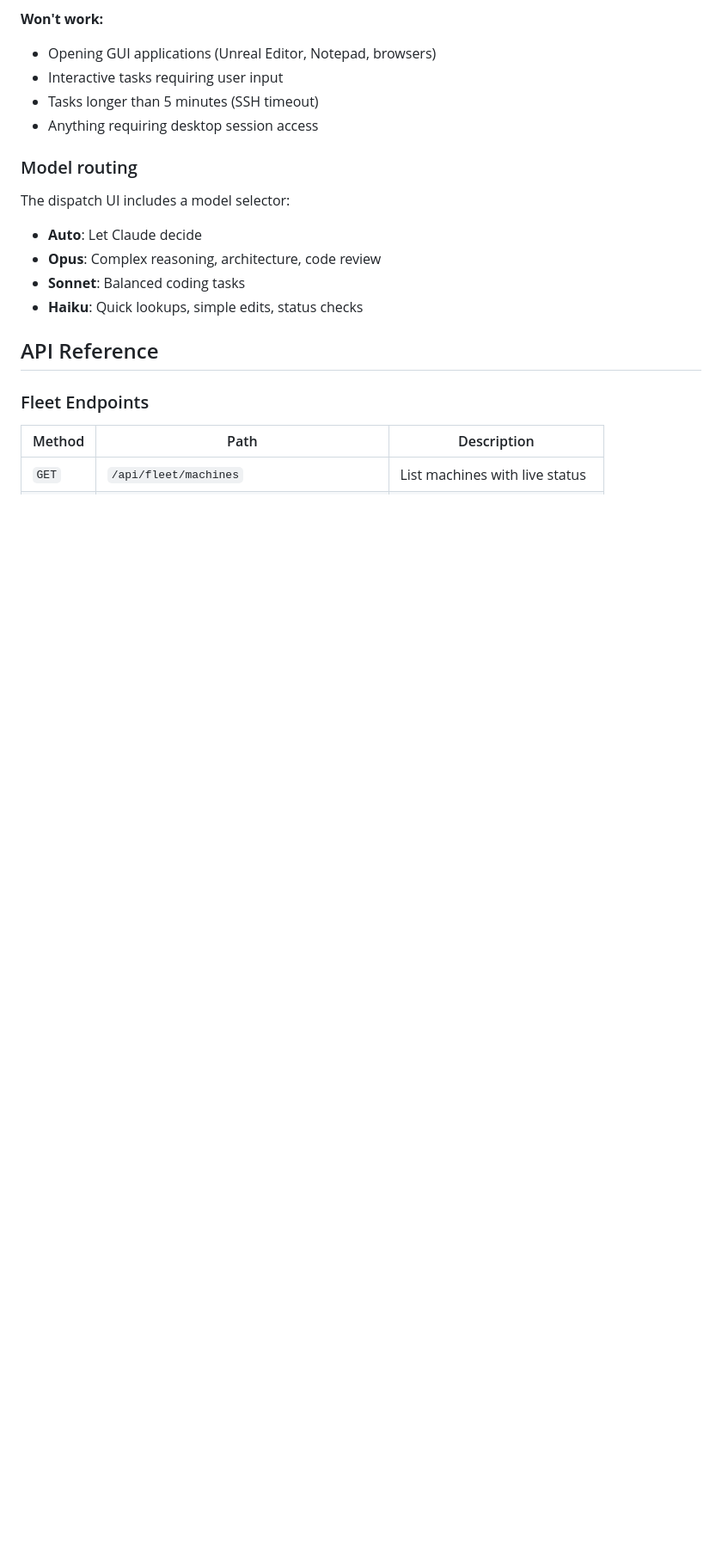
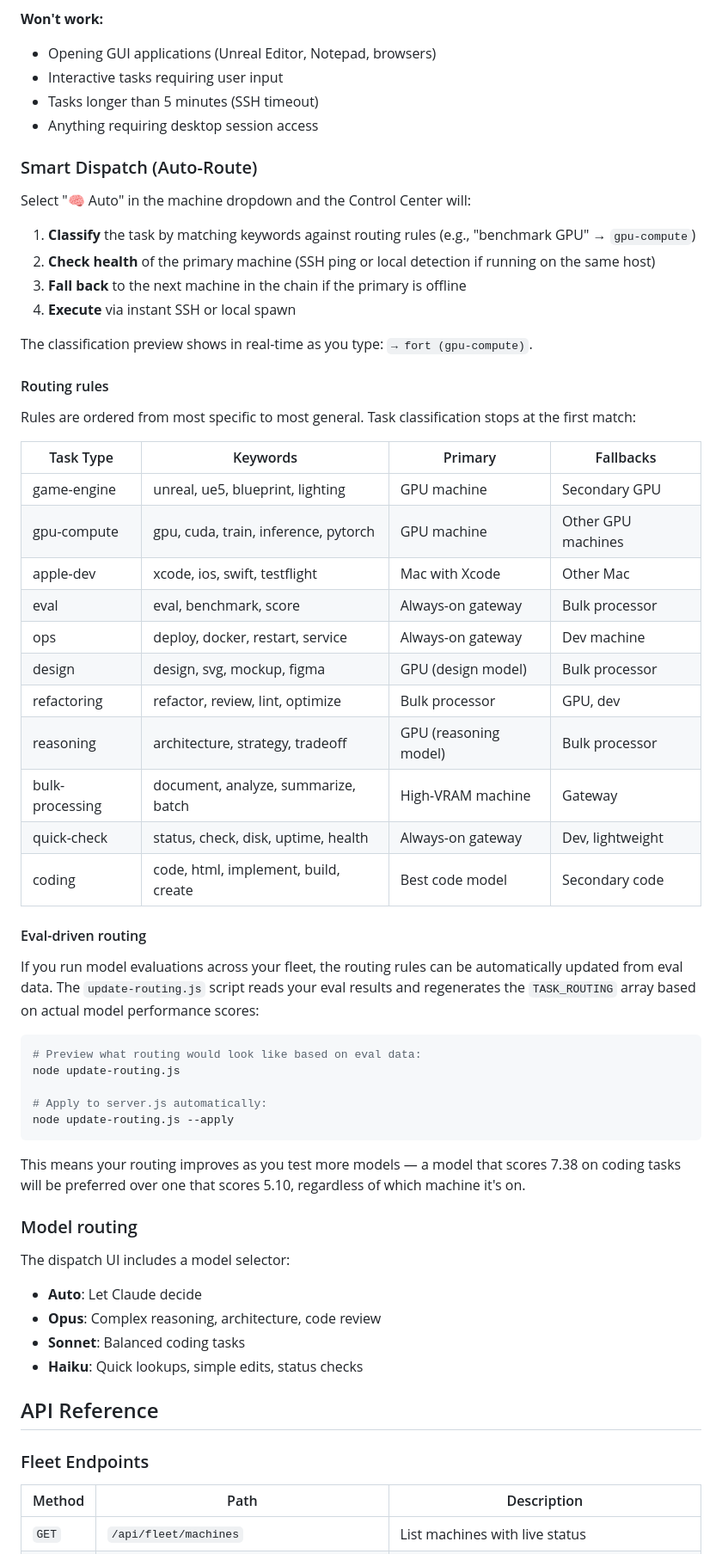
Before and after one commit to ibrews/claude-fleet, a Markdown page: docs/11-control-center.md, the part around one of its changes. Shown at 86% size. Rendered like a GitHub page; blank space fills up the shorter version.

Commit message:
docs: add smart dispatch, eval-driven routing, workflow API to Control Center docs

````diff
--- a/docs/11-control-center.md
+++ b/docs/11-control-center.md
@@ -130,6 +132,49 @@ Headless Claude runs as a CLI process via SSH. It has **full filesystem and shel
 - Tasks longer than 5 minutes (SSH timeout)
 - Anything requiring desktop session access
 
+### Smart Dispatch (Auto-Route)
+
+Select "🧠 Auto" in the machine dropdown and the Control Center will:
+
+1. **Classify** the task by matching keywords against routing rules (e.g., "benchmark GPU" → `gpu-compute`)
+2. **Check health** of the primary machine (SSH ping or local detection if running on the same host)
+3. **Fall back** to the next machine in the chain if the primary is offline
+4. **Execute** via instant SSH or local spawn
+
+The classification preview shows in real-time as you type: `→ fort (gpu-compute)`.
+
+#### Routing rules
+
+Rules are ordered from most specific to most general. Task classification stops at the first match:
+
+| Task Type | Keywords | Primary | Fallbacks |
+|-----------|----------|---------|-----------|
+| game-engine | unreal, ue5, blueprint, lighting | GPU machine | Secondary GPU |
+| gpu-compute | gpu, cuda, train, inference, pytorch | GPU machine | Other GPU machines |
+| apple-dev | xcode, ios, swift, testflight | Mac with Xcode | Other Mac |
+| eval | eval, benchmark, score | Always-on gateway | Bulk processor |
+| ops | deploy, docker, restart, service | Always-on gateway | Dev machine |
+| design | design, svg, mockup, figma | GPU (design model) | Bulk processor |
+| refactoring | refactor, review, lint, optimize | Bulk processor | GPU, dev |
+| reasoning | architecture, strategy, tradeoff | GPU (reasoning model) | Bulk processor |
+| bulk-processing | document, analyze, summarize, batch | High-VRAM machine | Gateway |
+| quick-check | status, check, disk, uptime, health | Always-on gateway | Dev, lightweight |
+| coding | code, html, implement, build, create | Best code model | Secondary code |
+
+#### Eval-driven routing
+
+If you run model evaluations across your fleet, the routing rules can be automatically updated from eval data. The `update-routing.js` script reads your eval results and regenerates the `TASK_ROUTING` array based on actual model performance scores:
+
+```bash
+# Preview what routing would look like based on eval data:
+node update-routing.js
+
+# Apply to server.js automatically:
+node update-routing.js --apply
+```
+
+This means your routing improves as you test more models — a model that scores 7.38 on coding tasks will be preferred over one that scores 5.10, regardless of which machine it's on.
+
 ### Model routing
 
 The dispatch UI includes a model selector:
````
Also changed, not shown: other parts of docs/11-control-center.md (+8 -1 lines).
